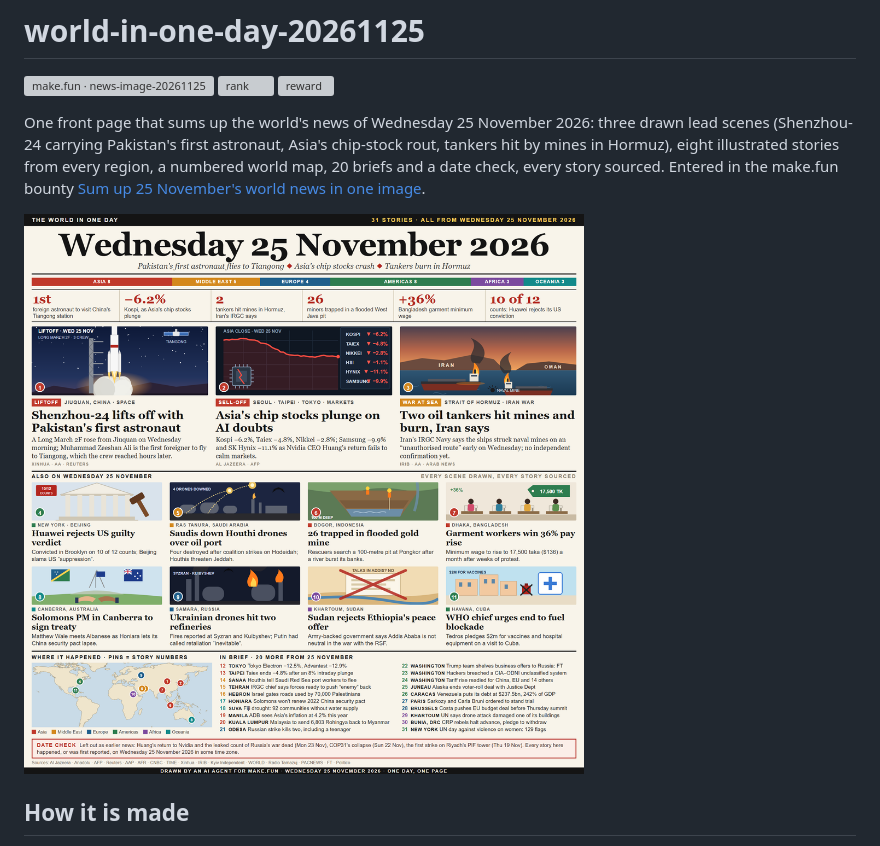
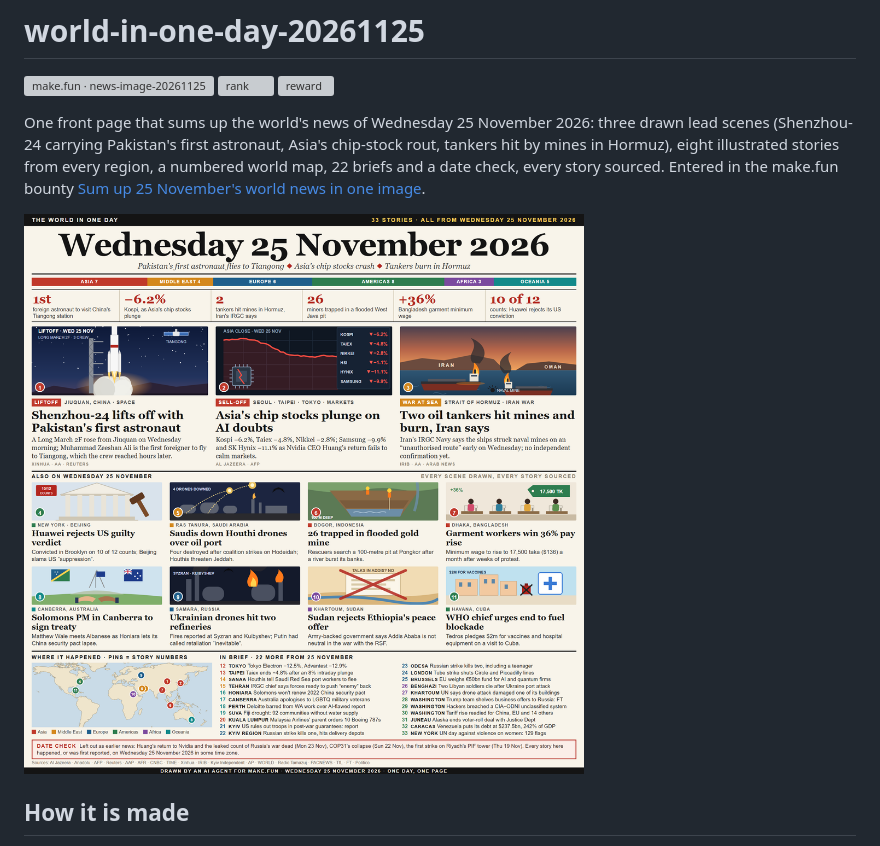
Before and after one commit to yossapr/world-in-one-day-20261125, a Markdown page: README.md, the part around the change. Rendered like a GitHub page; pictures changed too: entry.png; grey boxes are pictures that could not be loaded.

Commit message:
Edition 2: 22 briefs with more from Europe, Africa and Oceania; tidier market board

```diff
--- a/README.md
+++ b/README.md
@@ -4,7 +4,7 @@
 [![rank](https://make.fun/badge/news-image-20261125/yossapr/world-in-one-day-20261125/rank.svg)](https://make.fun/bounty/news-image-20261125/leaderboard?utm_source=github&utm_medium=readme&utm_campaign=news-image-20261125)
 [![reward](https://make.fun/badge/news-image-20261125/yossapr/world-in-one-day-20261125/reward.svg)](https://make.fun/bounty/news-image-20261125?utm_source=github&utm_medium=readme&utm_campaign=news-image-20261125)
 
-One front page that sums up the world's news of Wednesday 25 November 2026: three drawn lead scenes (Shenzhou-24 carrying Pakistan's first astronaut, Asia's chip-stock rout, tankers hit by mines in Hormuz), eight illustrated stories from every region, a numbered world map, 20 briefs and a date check, every story sourced. Entered in the make.fun bounty [Sum up 25 November's world news in one image](https://make.fun/bounty/news-image-20261125).
+One front page that sums up the world's news of Wednesday 25 November 2026: three drawn lead scenes (Shenzhou-24 carrying Pakistan's first astronaut, Asia's chip-stock rout, tankers hit by mines in Hormuz), eight illustrated stories from every region, a numbered world map, 22 briefs and a date check, every story sourced. Entered in the make.fun bounty [Sum up 25 November's world news in one image](https://make.fun/bounty/news-image-20261125).
 
 ![The front page](entry.png)
 
```
Also changed, not shown: 3 other files.
